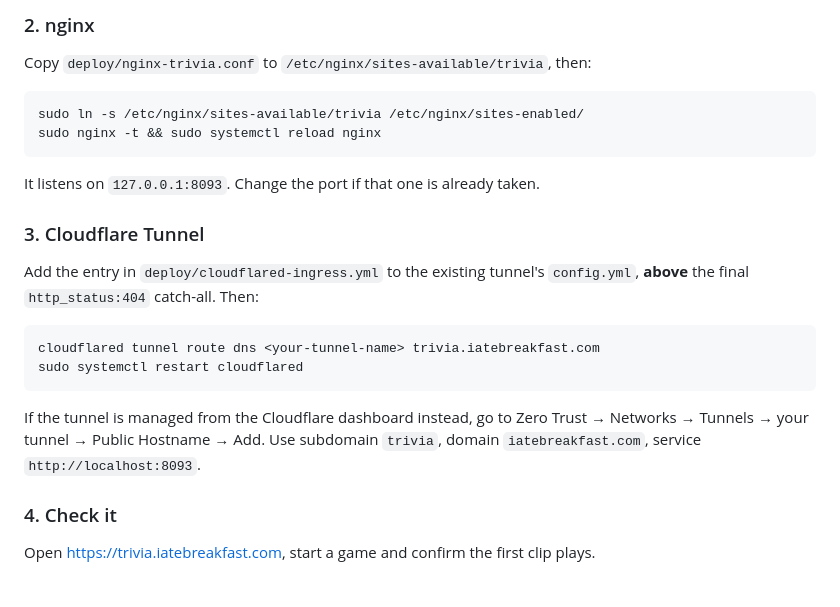
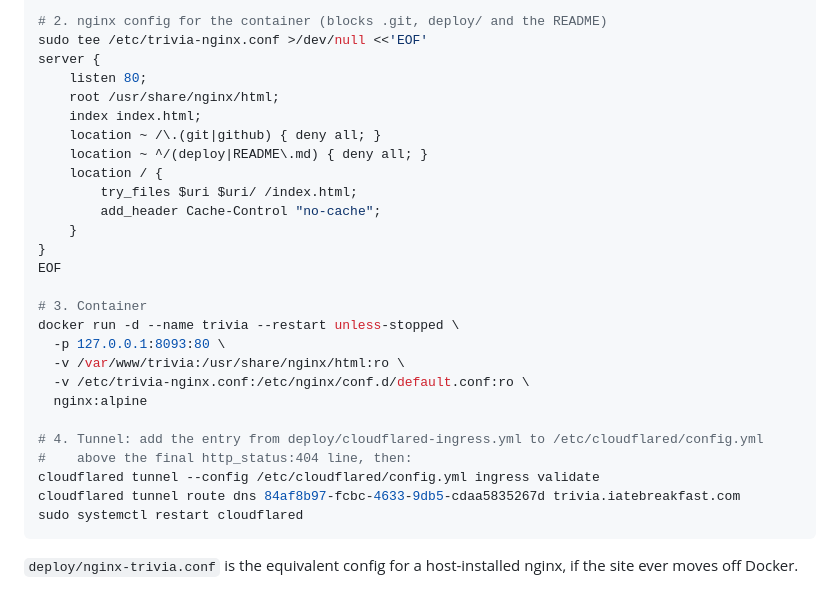
Before and after one commit to iatebreakfast/trivia.iatebreakfast.com, a Markdown page: README.md, the part around one of its changes. Drawn GitHub-style.

````diff
--- a/README.md
+++ b/README.md
@@ -29,19 +61,31 @@ sudo git clone https://github.com/iatebreakfast/trivia.iatebreakfast.com /var/ww
 
-### 2. nginx
-Copy `deploy/nginx-trivia.conf` to `/etc/nginx/sites-available/trivia`, then:
-```bash
-sudo ln -s /etc/nginx/sites-available/trivia /etc/nginx/sites-enabled/
-sudo nginx -t && sudo systemctl reload nginx
-```
-It listens on `127.0.0.1:8093`. Change the port if that one is already taken.
+# 2. nginx config for the container (blocks .git, deploy/ and the README)
+sudo tee /etc/trivia-nginx.conf >/dev/null <<'EOF'
+server {
+    listen 80;
+    root /usr/share/nginx/html;
+    index index.html;
+    location ~ /\.(git|github) { deny all; }
+    location ~ ^/(deploy|README\.md) { deny all; }
+    location / {
+        try_files $uri $uri/ /index.html;
+        add_header Cache-Control "no-cache";
+    }
+}
+EOF
 
-### 3. Cloudflare Tunnel
-Add the entry in `deploy/cloudflared-ingress.yml` to the existing tunnel's `config.yml`, **above** the final `http_status:404` catch-all. Then:
-```bash
-cloudflared tunnel route dns <your-tunnel-name> trivia.iatebreakfast.com
+# 3. Container
+docker run -d --name trivia --restart unless-stopped \
+  -p 127.0.0.1:8093:80 \
+  -v /var/www/trivia:/usr/share/nginx/html:ro \
+  -v /etc/trivia-nginx.conf:/etc/nginx/conf.d/default.conf:ro \
+  nginx:alpine
+
+# 4. Tunnel: add the entry from deploy/cloudflared-ingress.yml to /etc/cloudflared/config.yml
+#    above the final http_status:404 line, then:
+cloudflared tunnel --config /etc/cloudflared/config.yml ingress validate
+cloudflared tunnel route dns 84af8b97-fcbc-4633-9db5-cdaa5835267d trivia.iatebreakfast.com
 sudo systemctl restart cloudflared
 ```
-If the tunnel is managed from the Cloudflare dashboard instead, go to Zero Trust → Networks → Tunnels → your tunnel → Public Hostname → Add. Use subdomain `trivia`, domain `iatebreakfast.com`, service `http://localhost:8093`.
 
-### 4. Check it
-Open https://trivia.iatebreakfast.com, start a game and confirm the first clip plays.
+`deploy/nginx-trivia.conf` is the equivalent config for a host-installed nginx, if the site ever moves off Docker.
````
Also changed, not shown: other parts of README.md (+49 -17 lines).
